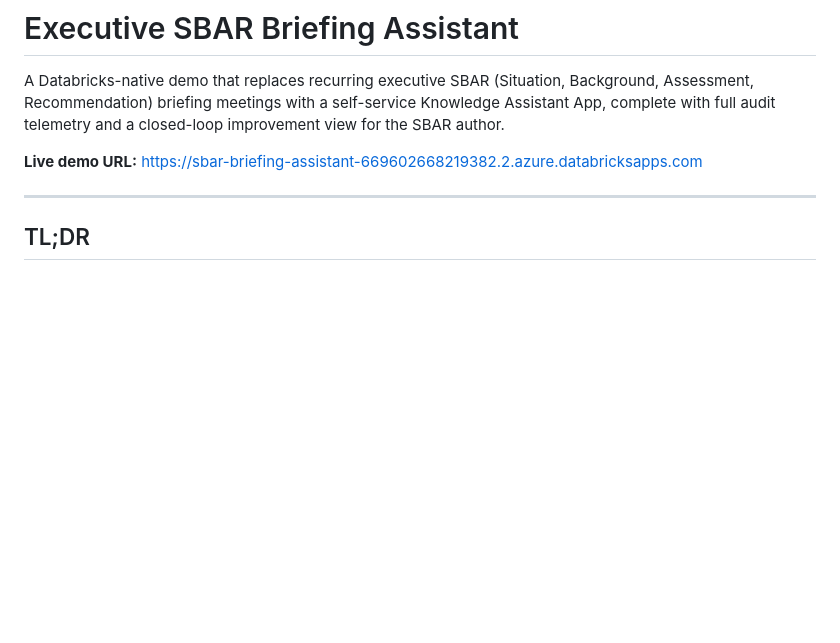
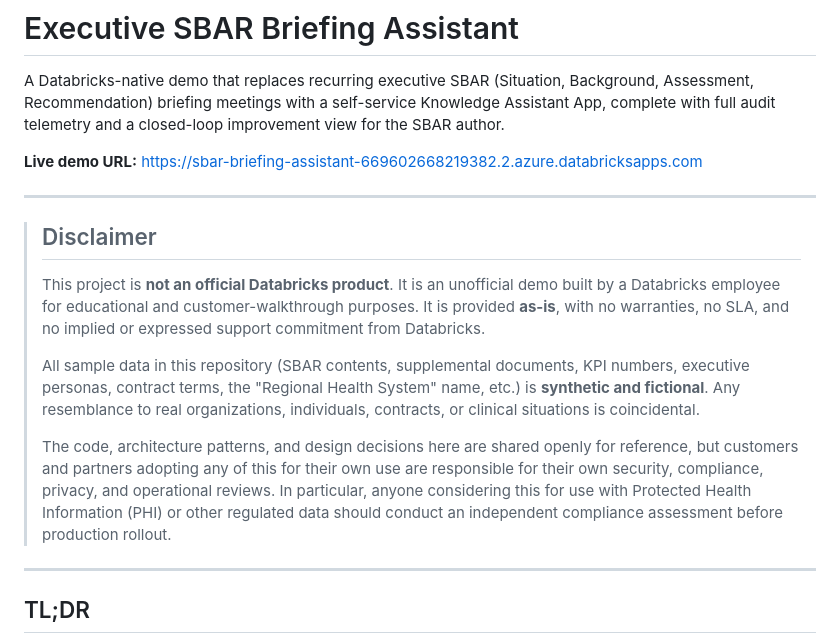
Before and after one commit to kiara-koeppen/sbar-briefing-assistant, a Markdown page: README.md, the part around the change. Rendered like a GitHub page; blank space fills up the shorter version.

Commit message:
docs: add disclaimer that this isn't an official Databricks product
Personal demo, synthetic data, no warranty, no support commitment.
Customers adopting any of this need their own security, compliance,
privacy, and operational reviews — especially for PHI workloads.

Co-authored-by: Isaac

```diff
--- a/README.md
+++ b/README.md
@@ -6,6 +6,28 @@ Knowledge Assistant App, complete with full audit telemetry and a closed-loop
 improvement view for the SBAR author.
 
 **Live demo URL:** https://sbar-briefing-assistant-669602668219382.2.azure.databricksapps.com
+
+---
+
+> ## Disclaimer
+>
+> This project is **not an official Databricks product**. It is an unofficial
+> demo built by a Databricks employee for educational and customer-walkthrough
+> purposes. It is provided **as-is**, with no warranties, no SLA, and no
+> implied or expressed support commitment from Databricks.
+>
+> All sample data in this repository (SBAR contents, supplemental documents,
+> KPI numbers, executive personas, contract terms, the "Regional Health System"
+> name, etc.) is **synthetic and fictional**. Any resemblance to real
+> organizations, individuals, contracts, or clinical situations is
+> coincidental.
+>
+> The code, architecture patterns, and design decisions here are shared
+> openly for reference, but customers and partners adopting any of this for
+> their own use are responsible for their own security, compliance, privacy,
+> and operational reviews. In particular, anyone considering this for use
+> with Protected Health Information (PHI) or other regulated data should
+> conduct an independent compliance assessment before production rollout.
 
 ---
 
```
